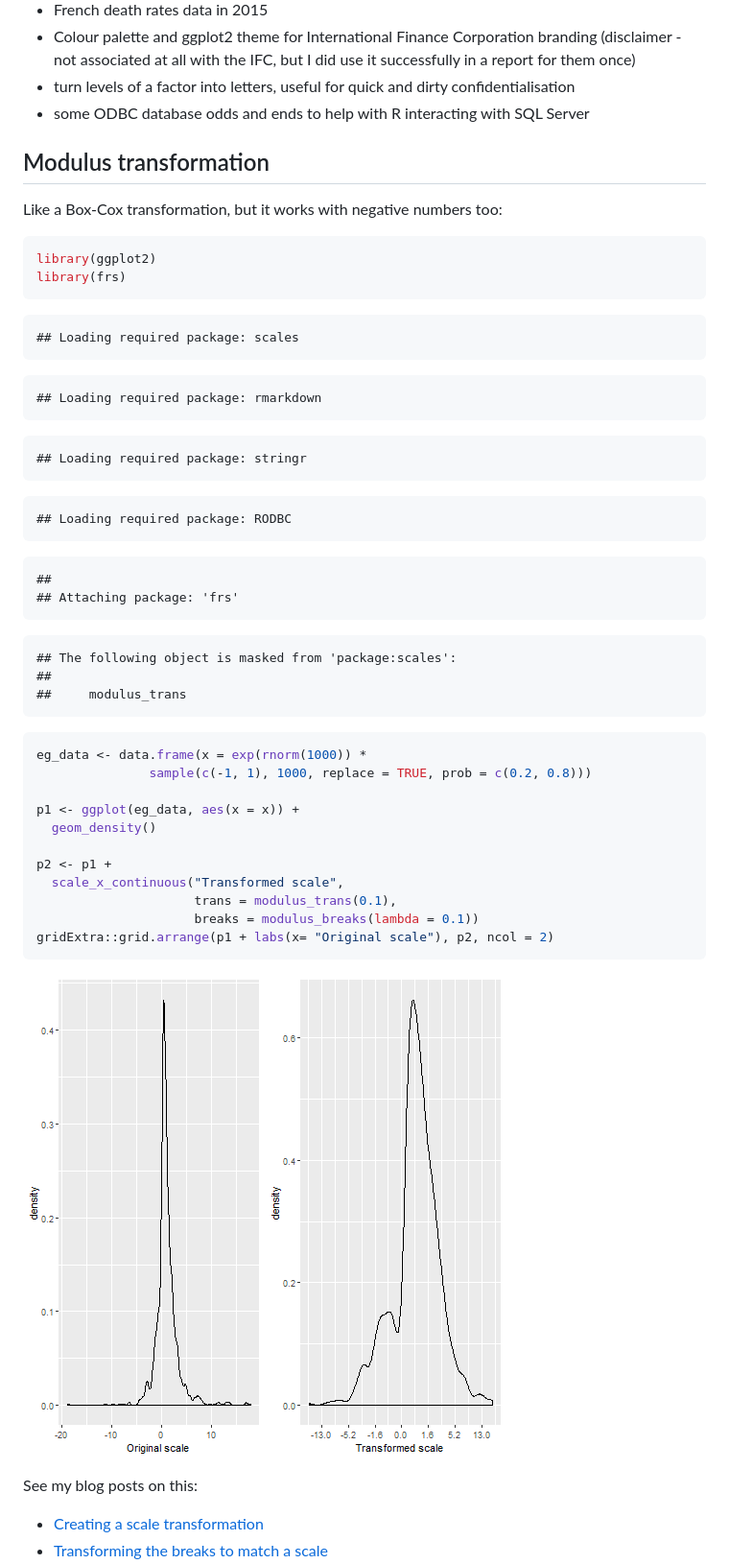
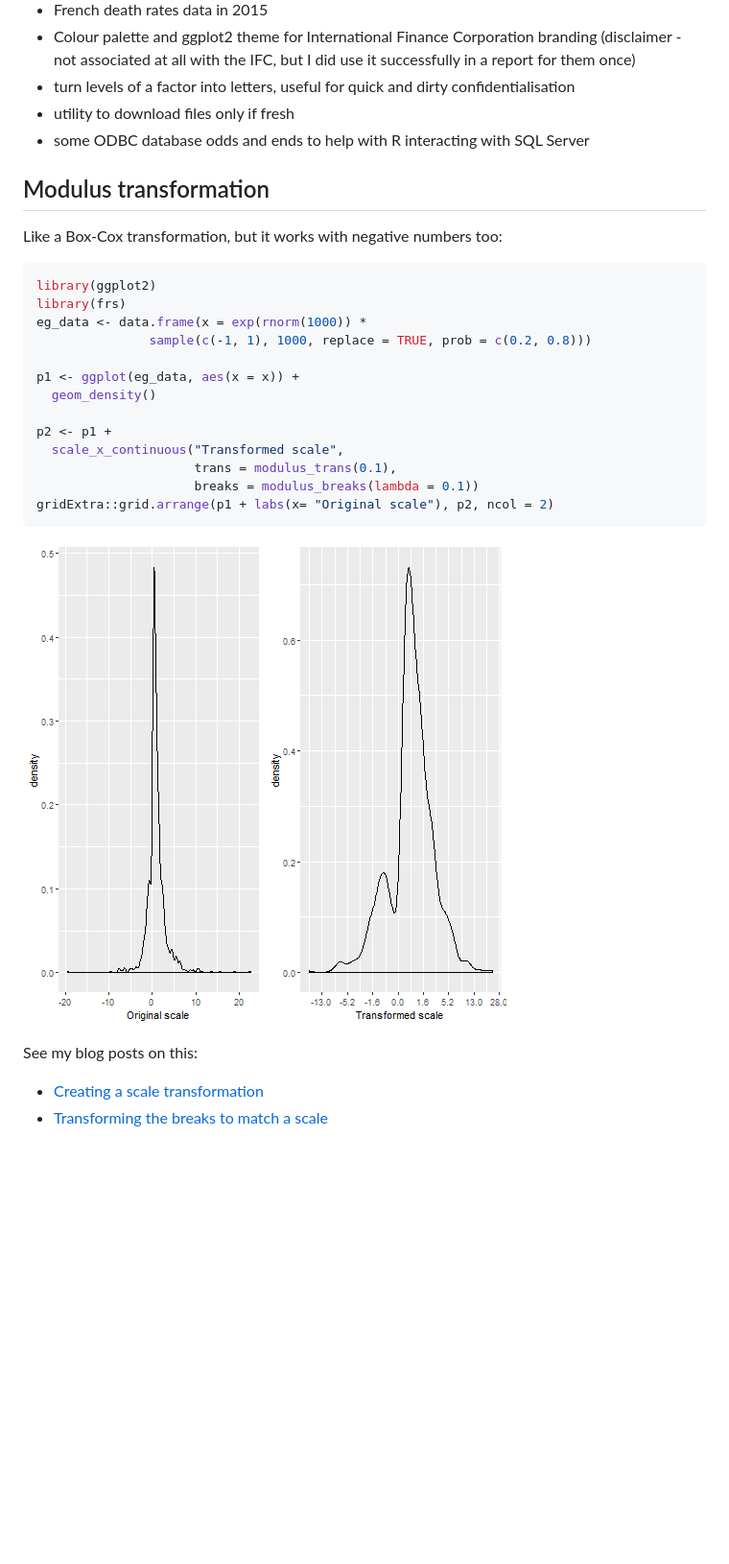
Before and after one commit to ellisp/frs-r-package, a Markdown page: README.md, the part around the change. Shown: that part at 96% size. GitHub-like rendering; pictures changed too: figure/unnamed-chunk-2-1.png; blank space fills up the shorter version.

````diff
--- a/README.md
+++ b/README.md
@@ -13,6 +13,7 @@ So far, the bits and pieces include:
 - French death rates data in 2015
 - Colour palette and ggplot2 theme for International Finance Corporation branding (disclaimer - not associated at all with the IFC, but I did use it successfully in a report for them once)
 - turn levels of a factor into letters, useful for quick and dirty confidentialisation
+- utility to download files only if fresh
 - some ODBC database odds and ends to help with R interacting with SQL Server
 
 
@@ -22,36 +23,6 @@ Like a Box-Cox transformation, but it works with negative numbers too:
 ```r
 library(ggplot2)
 library(frs)
-```
-
-```
-## Loading required package: scales
-```
-
-```
-## Loading required package: rmarkdown
-```
-
-```
-## Loading required package: stringr
-```
-
-```
-## Loading required package: RODBC
-```
-
-```
-##
-## Attaching package: 'frs'
-```
-
-```
-## The following object is masked from 'package:scales':
-##
-##     modulus_trans
-```
-
-```r
 eg_data <- data.frame(x = exp(rnorm(1000)) *
                sample(c(-1, 1), 1000, replace = TRUE, prob = c(0.2, 0.8)))
 
````
Also changed, not shown: 8 other files.
